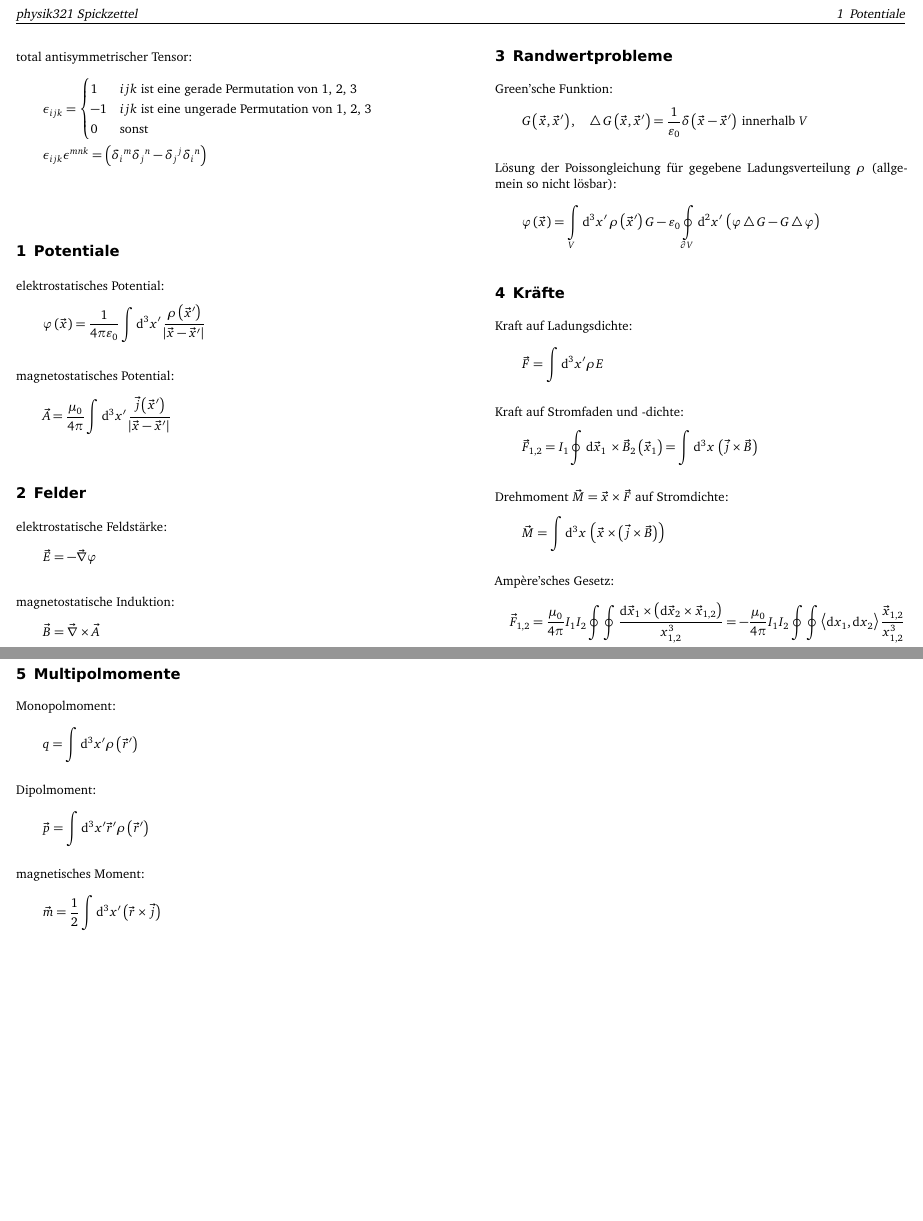
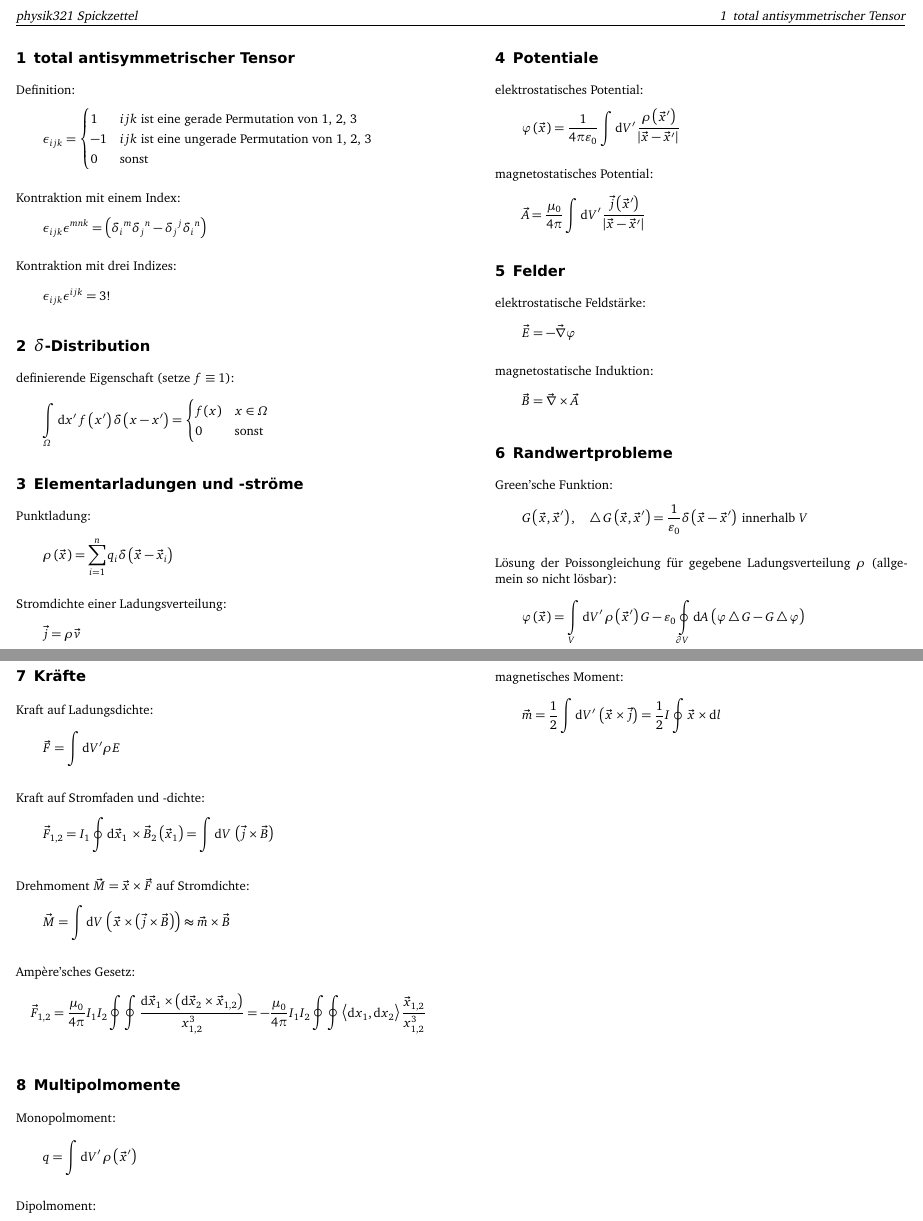
Before and after one commit to martin-ueding/physik321-Spickzettel, a LaTeX document (physik321-Spickzettel.tex): two parts of pages 1 and 2 of 2, joined at a grey line, cut so that both start at the same text, the shorter picture padded with empty space. Compiled offline with pdfLaTeX; an older LaTeX class or package is replaced by its successor.

Commit message:
Mehr Formeln

```diff
--- a/physik321-Spickzettel.tex
+++ b/physik321-Spickzettel.tex
@@ -16,35 +16,68 @@
 
 \begin{document}
 
-total antisymmetrischer Tensor:
-\begin{gather*}
+\section{total antisymmetrischer Tensor}
+
+Definition:
+\[
 	\epsilon_{ijk}
 	=
 	\begin{cases}
 		1 & \text{$ijk$ ist eine gerade Permutation von 1, 2, 3} \\
 		-1 & \text{$ijk$ ist eine ungerade Permutation von 1, 2, 3} \\
 		0 & \text{sonst}
-	\end{cases} \\
-	%
+	\end{cases}
+\]
+
+Kontraktion mit einem Index:
+\[
 	\epsilon_{ijk} \epsilon^{mnk} = \del{
 		\delta_i{}^m \delta_j{}^n - \delta_j{}^j \delta_i{}^n
-	} \\
-	%
-\end{gather*}
+	}
+\]
+
+Kontraktion mit drei Indizes:
+\[
+	\epsilon_{ijk} \epsilon^{ijk} = 3!
+\]
+
+\section{$\delta$-Distribution}
+
+definierende Eigenschaft (setze $f \equiv 1$):
+\[
+	\intop_\Omega \dif x' \, f\del{x'} \delta\del{x - x'}
+	=
+	\begin{cases}
+		f(x) & x \in \Omega \\
+		0 & \text{sonst}
+	\end{cases}
+\]
+
+\section{Elementarladungen und -ströme}
+
+Punktladung:
+\[
+	\rho\del{\vec x} = \sum_{i = 1}^n q_i \delta\del{\vec x - \vec x_i}
+\]
+
+Stromdichte einer Ladungsverteilung:
+\[
+	\vec j = \rho \vec v
+\]
 
 \section{Potentiale}
 
 elektrostatisches Potential:
 \[
 	\varphi\del{\vec x}
-	= \frac{1}{4 \pi \varepsilon_0} \int \dif{^3 x'} \,
+	= \frac{1}{4 \pi \varepsilon_0} \int \dif{V'} \,
 	\frac{\rho\del{\vec x'}}{\abs{\vec x - \vec x'}}
 \]
 
 magnetostatisches Potential:
 \[
 	\vec A
-	= \frac{\mu_0}{4 \pi} \int \dif{^3 x'} \,
+	= \frac{\mu_0}{4 \pi} \int \dif{V'} \,
 	\frac{\vec j\del{\vec x'}}{\abs{\vec x - \vec x'}}
 \]
 
@@ -75,8 +108,8 @@ nicht lösbar):
 \[
 	% TODO Ist die Reihenfolge im hinteren Integral so korrekt?
 	\varphi\del{\vec x}
-	= \intop_{V} \dif{^3 x'} \, \rho\del{\vec x'} G
-	- \varepsilon_0 \ointop_{\partial V} \dif{^2 x'} \,
+	= \intop_{V} \dif{V'} \, \rho\del{\vec x'} G
+	- \varepsilon_0 \ointop_{\partial V} \dif A \,
 	\del{\varphi \laplace G - G \laplace \varphi}
 \]
 
@@ -85,20 +118,21 @@ nicht lösbar):
 Kraft auf Ladungsdichte:
 \[
 	\vec F
-	= \int \dif{^3 x'} \rho E
+	= \int \dif{V'} \rho E
 \]
 
 Kraft auf Stromfaden und -dichte:
 \[
 	\vec F_{1,2}
 	= I_1 \oint \dif{\vec x_1} \, \times \vec B_2\del{\vec x_1}
-	= \int \dif{^3 x} \, \del{\vec j \times \vec B}
+	= \int \dif{V} \, \del{\vec j \times \vec B}
 \]
 
 Drehmoment $\vec M = \vec x \times \vec F$ auf Stromdichte:
 \[
 	\vec M
-	= \int \dif{^3 x} \, \del{\vec x \times \del{\vec j \times \vec B}}
+	= \int \dif{V} \, \del{\vec x \times \del{\vec j \times \vec B}}
+	\approx \vec m \times \vec B
 \]
 
 Ampère'sches Gesetz:
@@ -113,19 +147,20 @@ Ampère'sches Gesetz:
 Monopolmoment:
 \[
 	q
-	= \int \dif{^3 x'} \rho\del{\vec r'}
+	= \int \dif{V'} \, \rho\del{\vec x'}
 \]
 
 Dipolmoment:
 \[
 	\vec p
-	= \int \dif{^3 x'} \vec r' \rho\del{\vec r'}
+	= \int \dif{V'} \, \vec x' \rho\del{\vec x'}
 \]
 
 magnetisches Moment:
 \[
 	\vec m
-	= \half \int \dif{^3 x'} \del{\vec r \times \vec j}
+	= \half \int \dif{V'} \, \del{\vec x \times \vec j}
+	= \half I \oint \vec x \times \dif l
 \]
 
 
```
